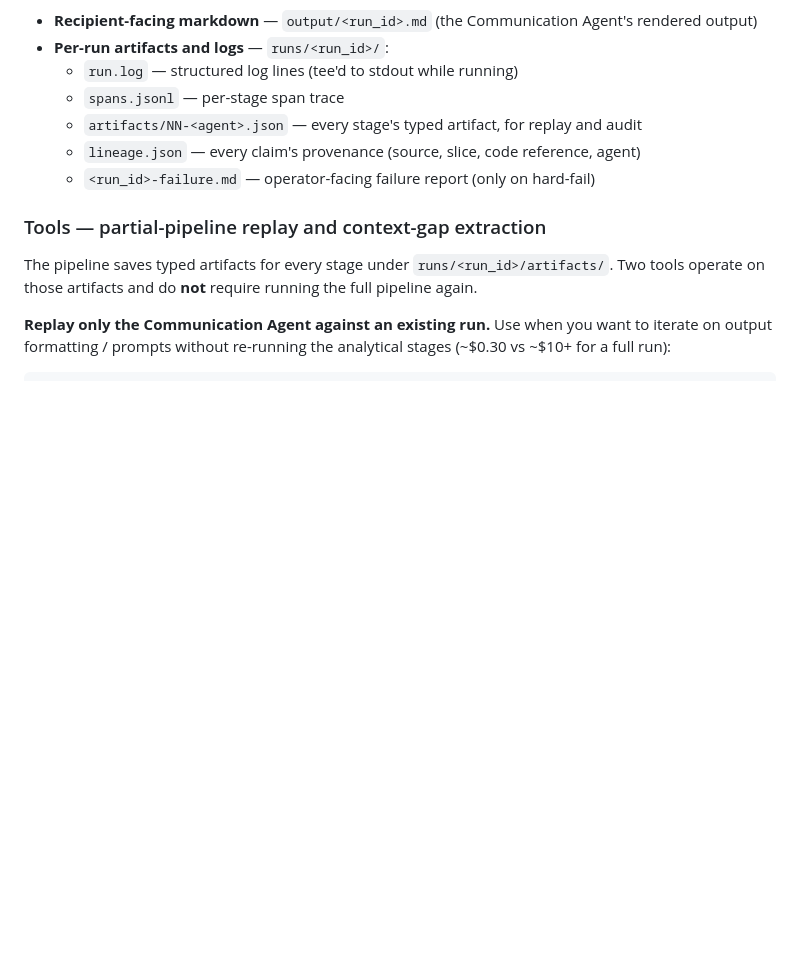
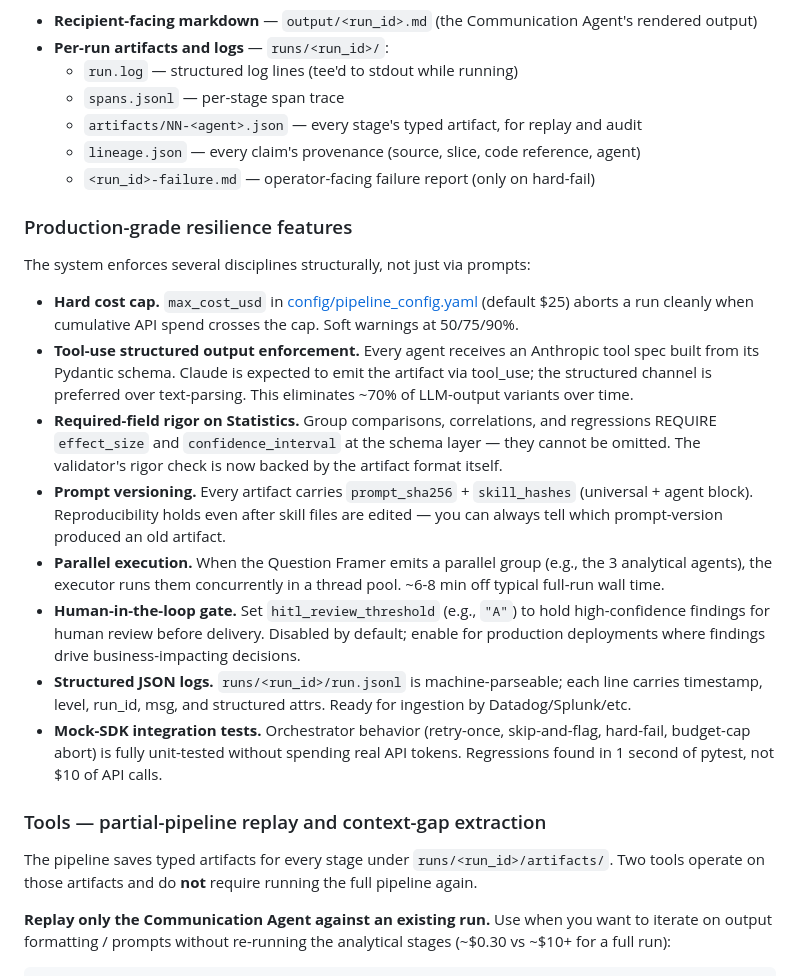
Before and after one commit to tylerchiaRCCB/agentic_data_analyst, a Markdown page: README.md, the part around the change. Drawn GitHub-style; blank space fills up the shorter version.

Commit message:
Sunday EVE: README — production-grade resilience features section
Surfaces the weekend's hardening work in a single section users see
when they read the project README. Each feature linked to the file
or config that implements it.

Final dry-run passes; 59/59 tests pass. Weekend complete.

```diff
--- a/README.md
+++ b/README.md
@@ -155,6 +155,19 @@ Outputs:
   - `lineage.json` — every claim's provenance (source, slice, code reference, agent)
   - `<run_id>-failure.md` — operator-facing failure report (only on hard-fail)
 
+### Production-grade resilience features
+
+The system enforces several disciplines structurally, not just via prompts:
+
+- **Hard cost cap.** `max_cost_usd` in [config/pipeline_config.yaml](config/pipeline_config.yaml) (default $25) aborts a run cleanly when cumulative API spend crosses the cap. Soft warnings at 50/75/90%.
+- **Tool-use structured output enforcement.** Every agent receives an Anthropic tool spec built from its Pydantic schema. Claude is expected to emit the artifact via tool_use; the structured channel is preferred over text-parsing. This eliminates ~70% of LLM-output variants over time.
+- **Required-field rigor on Statistics.** Group comparisons, correlations, and regressions REQUIRE `effect_size` and `confidence_interval` at the schema layer — they cannot be omitted. The validator's rigor check is now backed by the artifact format itself.
+- **Prompt versioning.** Every artifact carries `prompt_sha256` + `skill_hashes` (universal + agent block). Reproducibility holds even after skill files are edited — you can always tell which prompt-version produced an old artifact.
+- **Parallel execution.** When the Question Framer emits a parallel group (e.g., the 3 analytical agents), the executor runs them concurrently in a thread pool. ~6-8 min off typical full-run wall time.
+- **Human-in-the-loop gate.** Set `hitl_review_threshold` (e.g., `"A"`) to hold high-confidence findings for human review before delivery. Disabled by default; enable for production deployments where findings drive business-impacting decisions.
+- **Structured JSON logs.** `runs/<run_id>/run.jsonl` is machine-parseable; each line carries timestamp, level, run_id, msg, and structured attrs. Ready for ingestion by Datadog/Splunk/etc.
+- **Mock-SDK integration tests.** Orchestrator behavior (retry-once, skip-and-flag, hard-fail, budget-cap abort) is fully unit-tested without spending real API tokens. Regressions found in 1 second of pytest, not $10 of API calls.
+
 ### Tools — partial-pipeline replay and context-gap extraction
 
 The pipeline saves typed artifacts for every stage under `runs/<run_id>/artifacts/`. Two tools operate on those artifacts and do **not** require running the full pipeline again.
```
